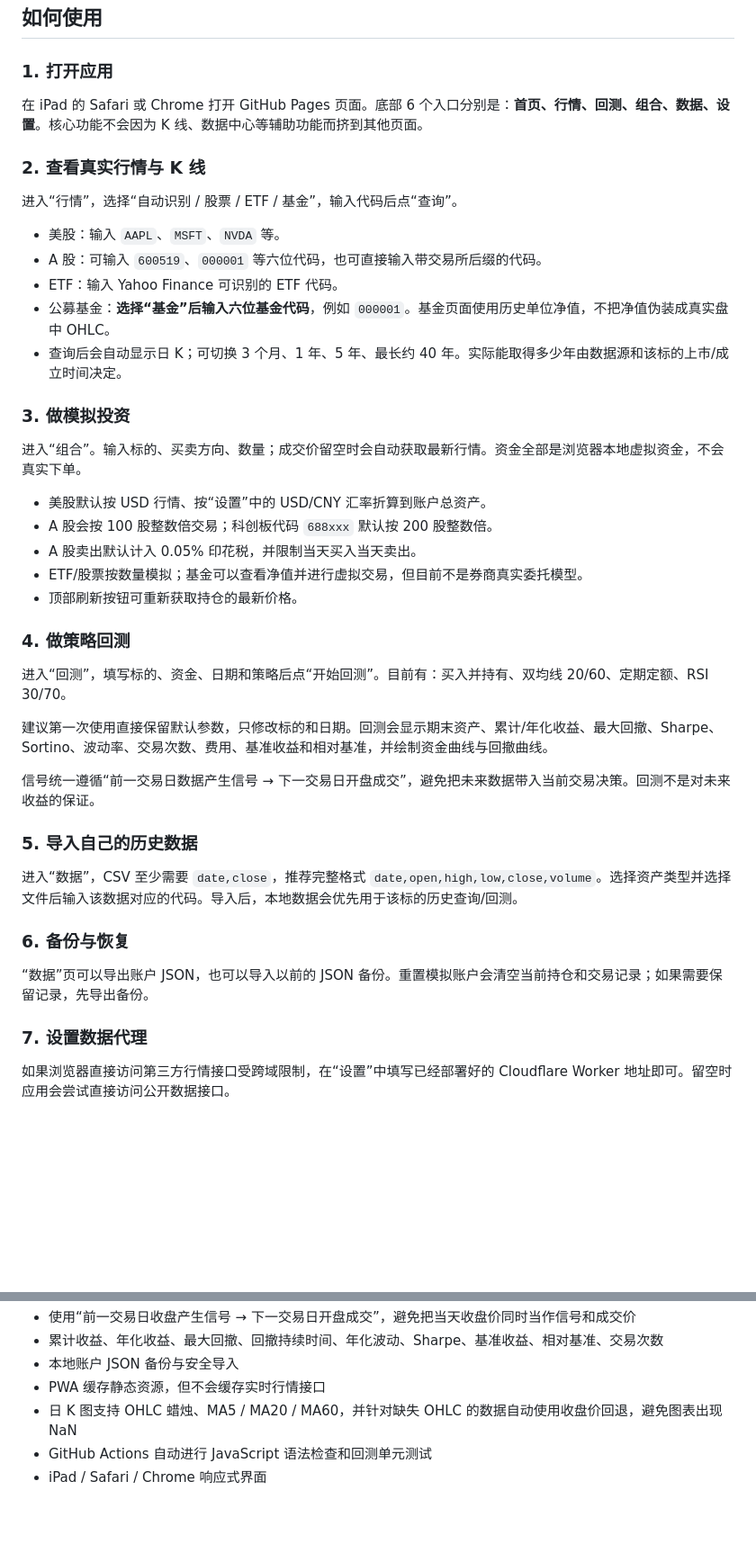
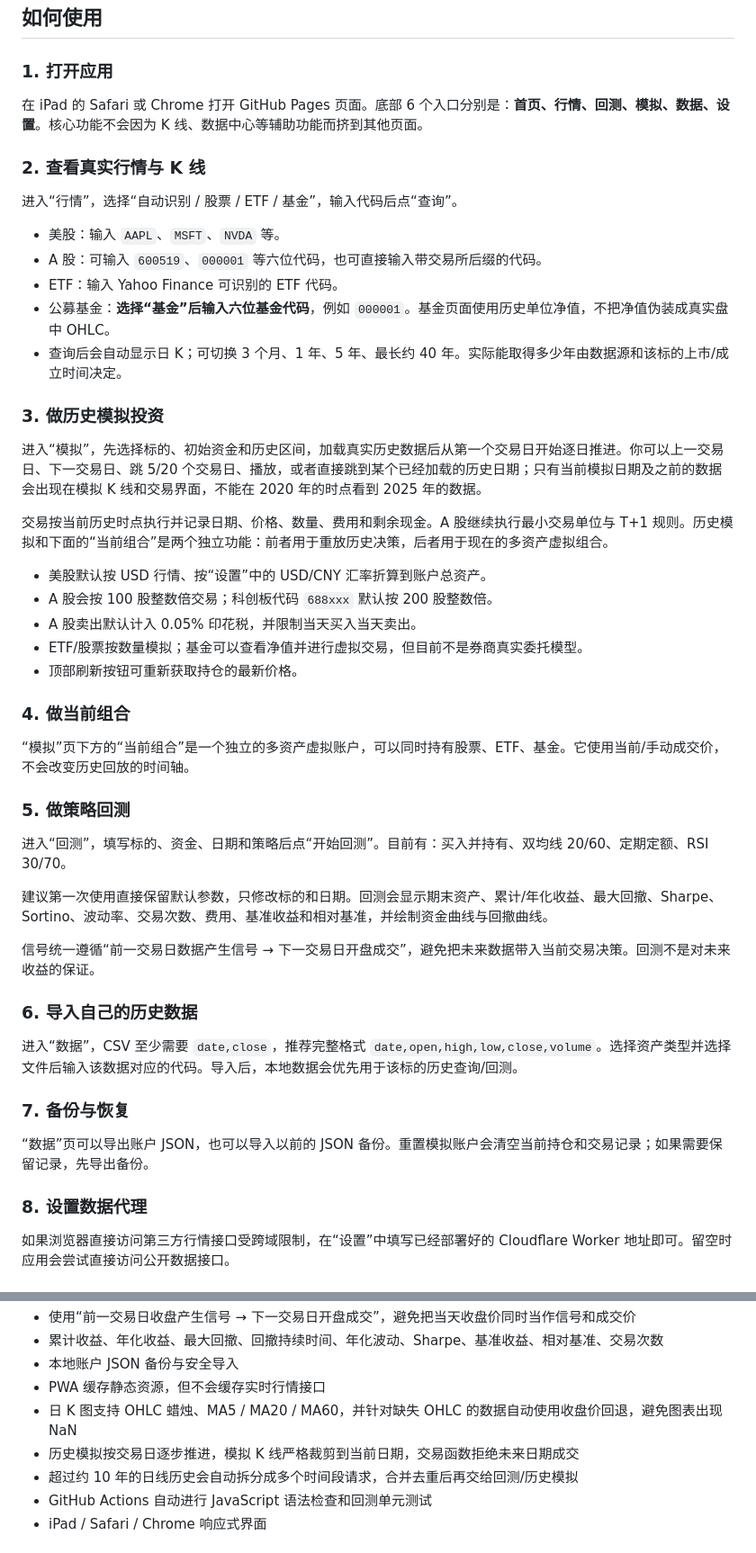
Before and after one commit to Yihuan21/acc, a Markdown page: README.md, 2 parts joined by grey strips. Shown at 90% size. GitHub-like rendering; blank space fills up the shorter version.

Commit message:
docs: document causal historical replay mode

```diff
--- a/README.md
+++ b/README.md
@@ -6,7 +6,7 @@
 
 ### 1. 打开应用
 
-在 iPad 的 Safari 或 Chrome 打开 GitHub Pages 页面。底部 6 个入口分别是：**首页、行情、回测、组合、数据、设置**。核心功能不会因为 K 线、数据中心等辅助功能而挤到其他页面。
+在 iPad 的 Safari 或 Chrome 打开 GitHub Pages 页面。底部 6 个入口分别是：**首页、行情、回测、模拟、数据、设置**。核心功能不会因为 K 线、数据中心等辅助功能而挤到其他页面。
 
 ### 2. 查看真实行情与 K 线
 
@@ -18,9 +18,11 @@
 - 公募基金：**选择“基金”后输入六位基金代码**，例如 `000001`。基金页面使用历史单位净值，不把净值伪装成真实盘中 OHLC。
 - 查询后会自动显示日 K；可切换 3 个月、1 年、5 年、最长约 40 年。实际能取得多少年由数据源和该标的上市/成立时间决定。
 
-### 3. 做模拟投资
+### 3. 做历史模拟投资
 
-进入“组合”。输入标的、买卖方向、数量；成交价留空时会自动获取最新行情。资金全部是浏览器本地虚拟资金，不会真实下单。
+进入“模拟”，先选择标的、初始资金和历史区间，加载真实历史数据后从第一个交易日开始逐日推进。你可以上一交易日、下一交易日、跳 5/20 个交易日、播放，或者直接跳到某个已经加载的历史日期；只有当前模拟日期及之前的数据会出现在模拟 K 线和交易界面，不能在 2020 年的时点看到 2025 年的数据。
+
+交易按当前历史时点执行并记录日期、价格、数量、费用和剩余现金。A 股继续执行最小交易单位与 T+1 规则。历史模拟和下面的“当前组合”是两个独立功能：前者用于重放历史决策，后者用于现在的多资产虚拟组合。
 
 - 美股默认按 USD 行情、按“设置”中的 USD/CNY 汇率折算到账户总资产。
 - A 股会按 100 股整数倍交易；科创板代码 `688xxx` 默认按 200 股整数倍。
@@ -28,7 +30,11 @@
 - ETF/股票按数量模拟；基金可以查看净值并进行虚拟交易，但目前不是券商真实委托模型。
 - 顶部刷新按钮可重新获取持仓的最新价格。
 
-### 4. 做策略回测
+### 4. 做当前组合
+
+“模拟”页下方的“当前组合”是一个独立的多资产虚拟账户，可以同时持有股票、ETF、基金。它使用当前/手动成交价，不会改变历史回放的时间轴。
+
+### 5. 做策略回测
 
 进入“回测”，填写标的、资金、日期和策略后点“开始回测”。目前有：买入并持有、双均线 20/60、定期定额、RSI 30/70。
 
@@ -36,15 +42,15 @@
 
 信号统一遵循“前一交易日数据产生信号 → 下一交易日开盘成交”，避免把未来数据带入当前交易决策。回测不是对未来收益的保证。
 
-### 5. 导入自己的历史数据
+### 6. 导入自己的历史数据
 
 进入“数据”，CSV 至少需要 `date,close`，推荐完整格式 `date,open,high,low,close,volume`。选择资产类型并选择文件后输入该数据对应的代码。导入后，本地数据会优先用于该标的历史查询/回测。
 
-### 6. 备份与恢复
+### 7. 备份与恢复
 
 “数据”页可以导出账户 JSON，也可以导入以前的 JSON 备份。重置模拟账户会清空当前持仓和交易记录；如果需要保留记录，先导出备份。
 
-### 7. 设置数据代理
+### 8. 设置数据代理
 
 如果浏览器直接访问第三方行情接口受跨域限制，在“设置”中填写已经部署好的 Cloudflare Worker 地址即可。留空时应用会尝试直接访问公开数据接口。
 
@@ -61,6 +67,8 @@
 - 本地账户 JSON 备份与安全导入
 - PWA 缓存静态资源，但不会缓存实时行情接口
 - 日 K 图支持 OHLC 蜡烛、MA5 / MA20 / MA60，并针对缺失 OHLC 的数据自动使用收盘价回退，避免图表出现 NaN
+- 历史模拟按交易日逐步推进，模拟 K 线严格裁剪到当前日期，交易函数拒绝未来日期成交
+- 超过约 10 年的日线历史会自动拆分成多个时间段请求，合并去重后再交给回测/历史模拟
 - GitHub Actions 自动进行 JavaScript 语法检查和回测单元测试
 - iPad / Safari / Chrome 响应式界面
 
```
